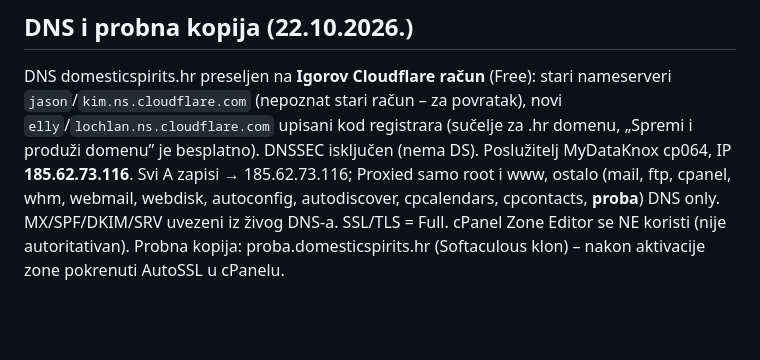
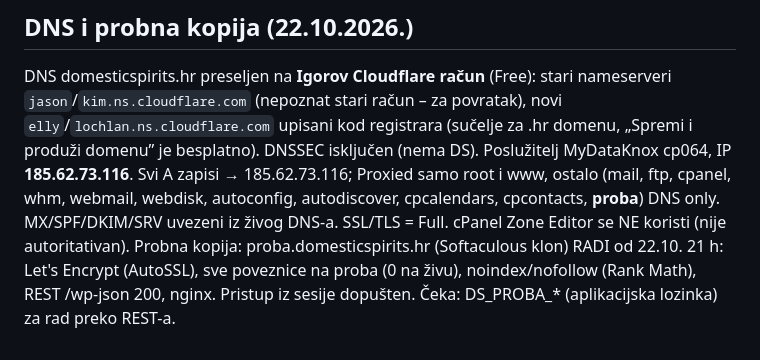
Before and after one commit to igkutil-blip/wordpress, a Markdown page: CLAUDE.md, the part around the change. GitHub-like rendering; blank space fills up the shorter version.

Commit message:
Bilješke: probna kopija radi
Co-Authored-By: Claude Opus 5.5 <noreply@anthropic.com>
Claude-Session: https://claude.ai/code/session_01WbSLVnEFCWMDPqwhYnpNJZ

```diff
--- a/CLAUDE.md
+++ b/CLAUDE.md
@@ -99,4 +99,5 @@ račun – za povratak), novi `elly`/`lochlan.ns.cloudflare.com` upisani kod reg
 je besplatno). DNSSEC isključen (nema DS). Poslužitelj MyDataKnox cp064, IP **185.62.73.116**. Svi A zapisi → 185.62.73.116; Proxied samo
 root i www, ostalo (mail, ftp, cpanel, whm, webmail, webdisk, autoconfig, autodiscover, cpcalendars, cpcontacts, **proba**) DNS only.
 MX/SPF/DKIM/SRV uvezeni iz živog DNS-a. SSL/TLS = Full. cPanel Zone Editor se NE koristi (nije autoritativan).
-Probna kopija: proba.domesticspirits.hr (Softaculous klon) – nakon aktivacije zone pokrenuti AutoSSL u cPanelu.
+Probna kopija: proba.domesticspirits.hr (Softaculous klon) RADI od 22.10. 21 h: Let's Encrypt (AutoSSL), sve poveznice na proba (0 na živu),
+noindex/nofollow (Rank Math), REST /wp-json 200, nginx. Pristup iz sesije dopušten. Čeka: DS_PROBA_* (aplikacijska lozinka) za rad preko REST-a.
```
